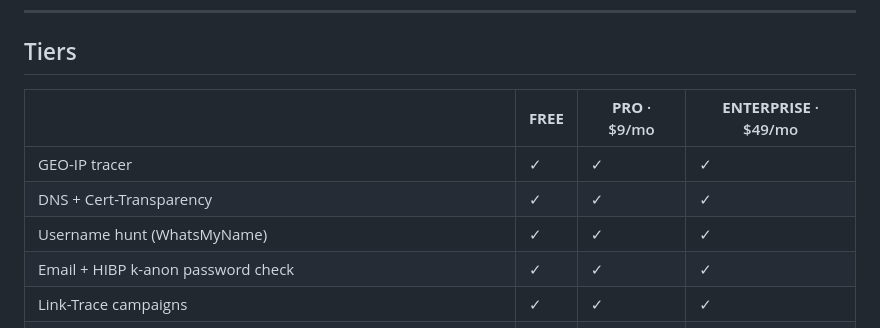
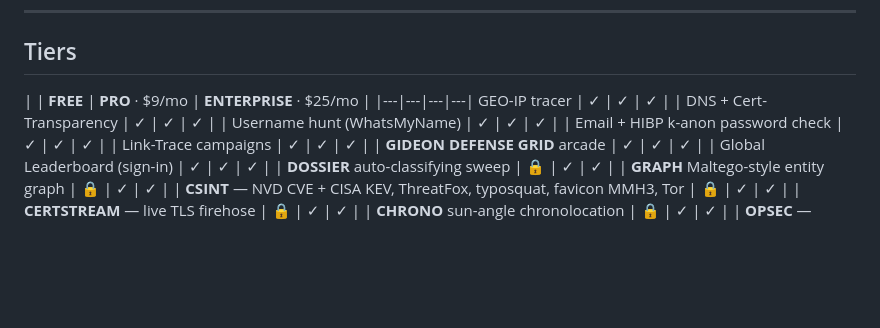
Before and after one commit to ultrathink3/GideonsEarth, a Markdown page: README.md, the part around the change. Rendered like a GitHub page; blank space fills up the shorter version.

Commit message:
Update ENTERPRISE tier price from $49 to $25

```diff
--- a/README.md
+++ b/README.md
@@ -33,9 +33,8 @@ No build step. No npm. One `index.html` + a handful of ES modules.
 
 ## Tiers
 
-| | **FREE** | **PRO** · $9/mo | **ENTERPRISE** · $49/mo |
-|---|---|---|---|
-| GEO-IP tracer | ✓ | ✓ | ✓ |
+| | **FREE** | **PRO** · $9/mo | **ENTERPRISE** · $25/mo |
+|---|---|---|---| GEO-IP tracer | ✓ | ✓ | ✓ |
 | DNS + Cert-Transparency | ✓ | ✓ | ✓ |
 | Username hunt (WhatsMyName) | ✓ | ✓ | ✓ |
 | Email + HIBP k-anon password check | ✓ | ✓ | ✓ |
```
